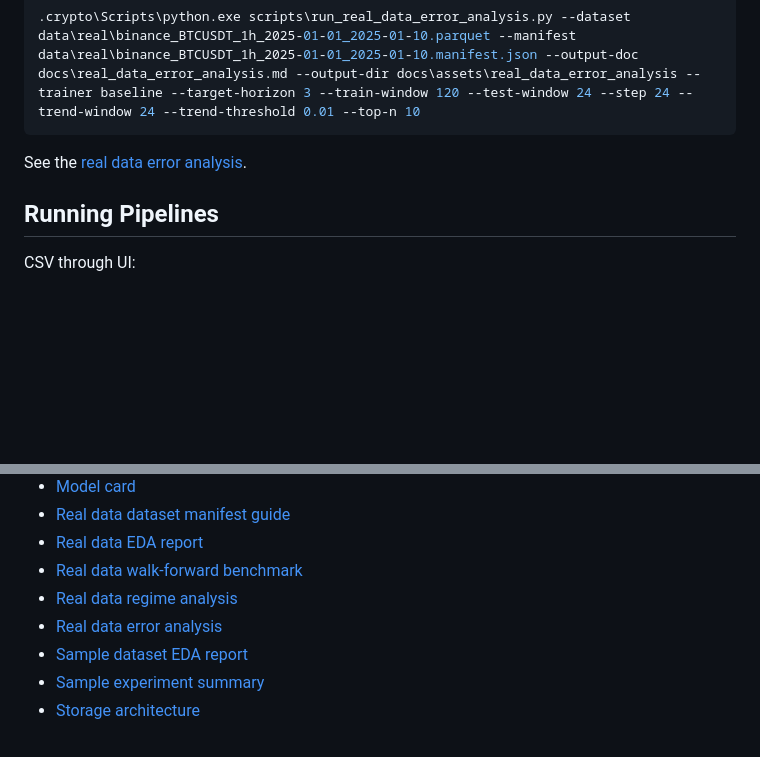
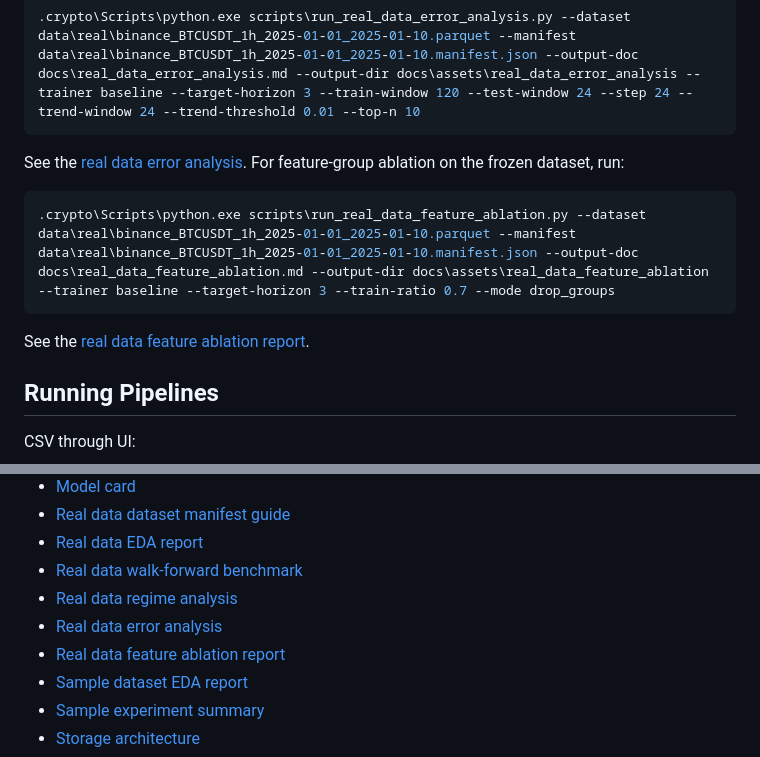
Before and after one commit to ArtChi10/crypto_dashboard, a Markdown page: README.md, 2 parts joined by grey strips. Drawn GitHub-style; blank space fills up the shorter version.

Commit message:
Add real data feature ablation report

````diff
--- a/README.md
+++ b/README.md
@@ -286,6 +286,13 @@ For deeper walk-forward prediction error analysis, run:
 ```
 
 See the [real data error analysis](docs/real_data_error_analysis.md).
+For feature-group ablation on the frozen dataset, run:
+
+```powershell
+.crypto\Scripts\python.exe scripts\run_real_data_feature_ablation.py --dataset data\real\binance_BTCUSDT_1h_2025-01-01_2025-01-10.parquet --manifest data\real\binance_BTCUSDT_1h_2025-01-01_2025-01-10.manifest.json --output-doc docs\real_data_feature_ablation.md --output-dir docs\assets\real_data_feature_ablation --trainer baseline --target-horizon 3 --train-ratio 0.7 --mode drop_groups
+```
+
+See the [real data feature ablation report](docs/real_data_feature_ablation.md).
 
 ## Running Pipelines
 
@@ -400,6 +407,7 @@ update the configured Docker Compose server after successful checks on `main`.
 - [Real data walk-forward benchmark](docs/real_data_walk_forward_benchmark.md)
 - [Real data regime analysis](docs/real_data_regime_analysis.md)
 - [Real data error analysis](docs/real_data_error_analysis.md)
+- [Real data feature ablation report](docs/real_data_feature_ablation.md)
 - [Sample dataset EDA report](docs/eda_sample_dataset.md)
 - [Sample experiment summary](docs/experiment_summary_sample.md)
 - [Storage architecture](docs/storage_architecture.md)
````
Also changed, not shown: docs/current_usage_guide.md (+12 -0 lines), docs/real_data_feature_ablation.md (added, +99 -0 lines), docs/research_report.md (+12 -0 lines), docs/assets/real_data_feature_ablation/feature_ablation_accuracy.png (added), docs/assets/real_data_feature_ablation/feature_ablation_f1.png (added), docs/assets/real_data_feature_ablation/feature_ablation_roc_auc.png (added), 2 other files.
